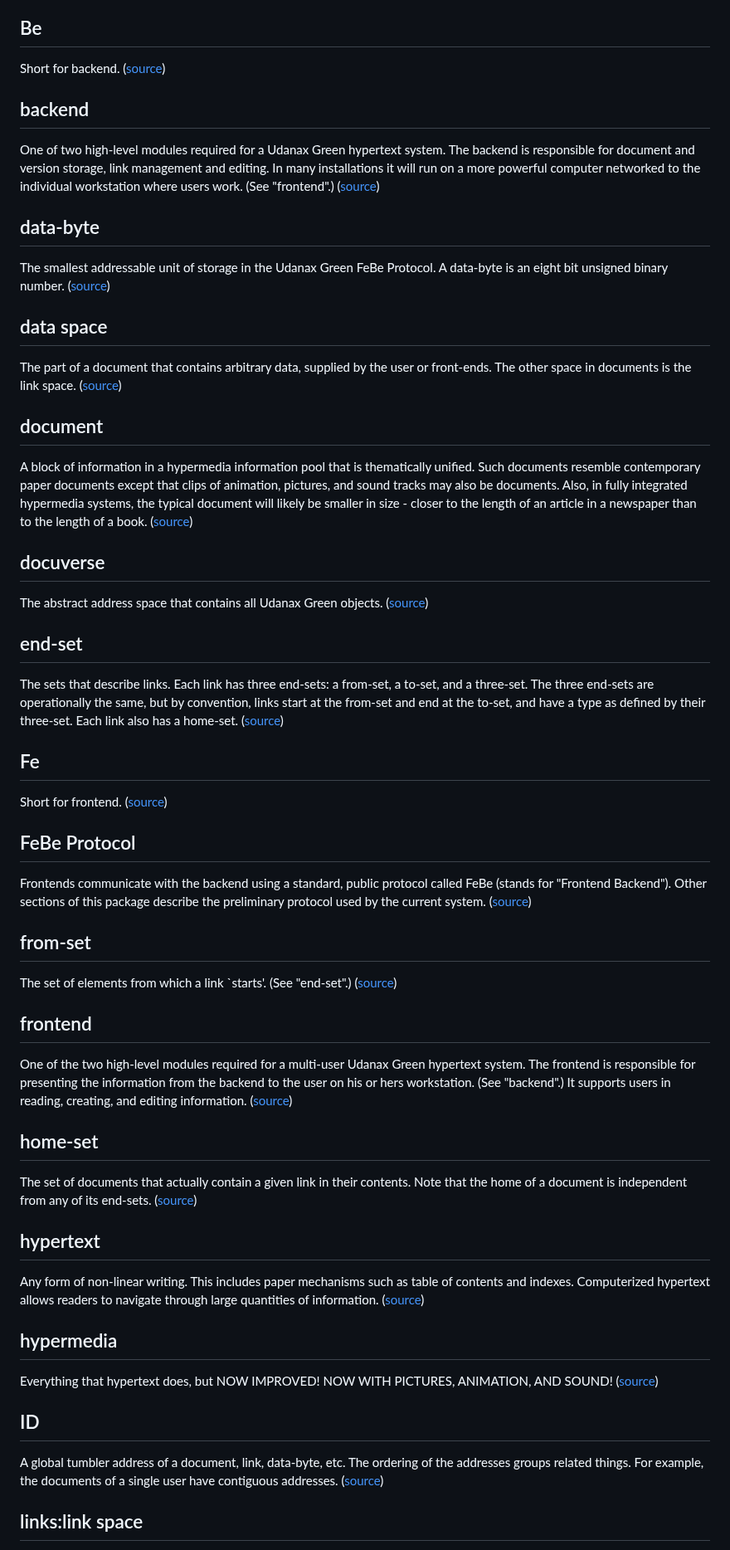
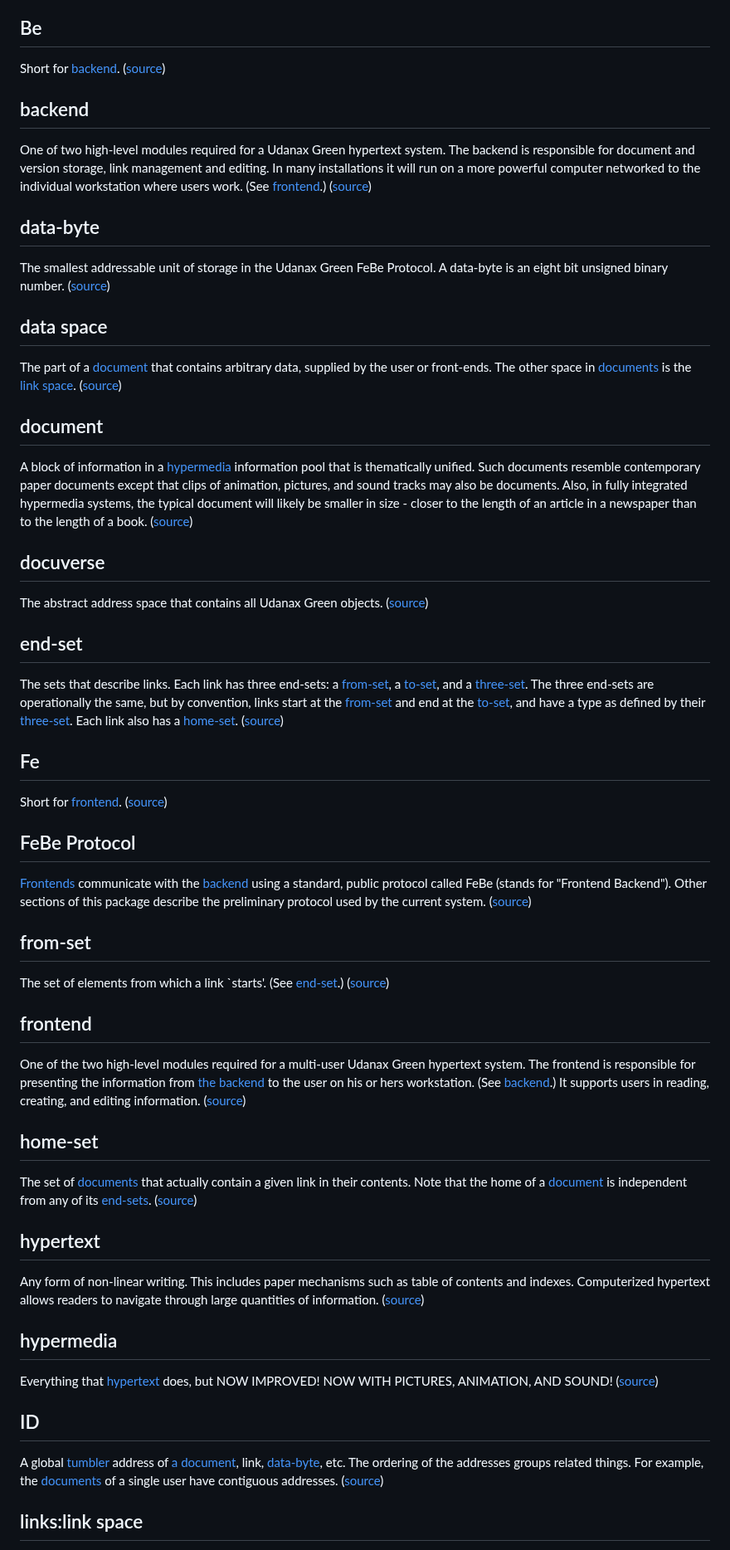
Before and after one commit to dreamcatcher-tech/xanadu, a Markdown page: specs/dictionary.md, the part around one of its changes. Shown at 83% size. Drawn GitHub-style.

Commit message:
Link dictionary terms

```diff
--- a/specs/dictionary.md
+++ b/specs/dictionary.md
@@ -6,11 +6,11 @@ An account is the system's representation of a user. The account includes that u
 
 ## Be
 
-Short for backend. ([source](green/febe/glossary.html))
+Short for [backend](#backend). ([source](green/febe/glossary.html))
 
 ## backend
 
-One of two high-level modules required for a Udanax Green hypertext system. The backend is responsible for document and version storage, link management and editing. In many installations it will run on a more powerful computer networked to the individual workstation where users work. (See &quot;frontend&quot;.) ([source](green/febe/glossary.html))
+One of two high-level modules required for a Udanax Green hypertext system. The backend is responsible for document and version storage, link management and editing. In many installations it will run on a more powerful computer networked to the individual workstation where users work. (See [frontend](#frontend).) ([source](green/febe/glossary.html))
 
 ## data-byte
 
@@ -18,11 +18,11 @@ The smallest addressable unit of storage in the Udanax Green FeBe Protocol. A da
 
 ## data space
 
-The part of a document that contains arbitrary data, supplied by the user or front-ends. The other space in documents is the link space. ([source](green/febe/glossary.html))
+The part of a [document](#document) that contains arbitrary data, supplied by the user or front-ends. The other space in [documents](#document) is the [link space](#linkslink-space). ([source](green/febe/glossary.html))
 
 ## document
 
-A block of information in a hypermedia information pool that is thematically unified. Such documents resemble contemporary paper documents except that clips of animation, pictures, and sound tracks may also be documents. Also, in fully integrated hypermedia systems, the typical document will likely be smaller in size - closer to the length of an article in a newspaper than to the length of a book. ([source](green/febe/glossary.html))
+A block of information in a [hypermedia](#hypermedia) information pool that is thematically unified. Such documents resemble contemporary paper documents except that clips of animation, pictures, and sound tracks may also be documents. Also, in fully integrated hypermedia systems, the typical document will likely be smaller in size - closer to the length of an article in a newspaper than to the length of a book. ([source](green/febe/glossary.html))
 
 ## docuverse
 
@@ -30,27 +30,27 @@ The abstract address space that contains all Udanax Green objects. ([source](gre
 
 ## end-set
 
-The sets that describe links. Each link has three end-sets: a from-set, a to-set, and a three-set. The three end-sets are operationally the same, but by convention, links start at the from-set and end at the to-set, and have a type as defined by their three-set. Each link also has a home-set. ([source](green/febe/glossary.html))
+The sets that describe links. Each link has three end-sets: a [from-set](#from-set), a [to-set](#to-set), and a [three-set](#three-set). The three end-sets are operationally the same, but by convention, links start at the [from-set](#from-set) and end at the [to-set](#to-set), and have a type as defined by their [three-set](#three-set). Each link also has a [home-set](#home-set). ([source](green/febe/glossary.html))
 
 ## Fe
 
-Short for frontend. ([source](green/febe/glossary.html))
+Short for [frontend](#frontend). ([source](green/febe/glossary.html))
 
 ## FeBe Protocol
 
-Frontends communicate with the backend using a standard, public protocol called FeBe (stands for &quot;Frontend Backend&quot;). Other sections of this package describe the preliminary protocol used by the current system. ([source](green/febe/glossary.html))
+[Frontends](#frontend) communicate with the [backend](#backend) using a standard, public protocol called FeBe (stands for &quot;Frontend Backend&quot;). Other sections of this package describe the preliminary protocol used by the current system. ([source](green/febe/glossary.html))
 
 ## from-set
 
-The set of elements from which a link `starts'. (See &quot;end-set&quot;.) ([source](green/febe/glossary.html))
+The set of elements from which a link `starts'. (See [end-set](#end-set).) ([source](green/febe/glossary.html))
 
 ## frontend
 
-One of the two high-level modules required for a multi-user Udanax Green hypertext system. The frontend is responsible for presenting the information from the backend to the user on his or hers workstation. (See &quot;backend&quot;.) It supports users in reading, creating, and editing information. ([source](green/febe/glossary.html))
+One of the two high-level modules required for a multi-user Udanax Green hypertext system. The frontend is responsible for presenting the information from [the backend](#backend) to the user on his or hers workstation. (See [backend](#backend).) It supports users in reading, creating, and editing information. ([source](green/febe/glossary.html))
 
 ## home-set
 
-The set of documents that actually contain a given link in their contents. Note that the home of a document is independent from any of its end-sets. ([source](green/febe/glossary.html))
+The set of [documents](#document) that actually contain a given link in their contents. Note that the home of a [document](#document) is independent from any of its [end-sets](#end-set). ([source](green/febe/glossary.html))
 
 ## hypertext
 
@@ -58,11 +58,11 @@ Any form of non-linear writing. This includes paper mechanisms such as table of
 
 ## hypermedia
 
-Everything that hypertext does, but NOW IMPROVED! NOW WITH PICTURES, ANIMATION, AND SOUND! ([source](green/febe/glossary.html))
+Everything that [hypertext](#hypertext) does, but NOW IMPROVED! NOW WITH PICTURES, ANIMATION, AND SOUND! ([source](green/febe/glossary.html))
 
 ## ID
 
-A global tumbler address of a document, link, data-byte, etc. The ordering of the addresses groups related things. For example, the documents of a single user have contiguous addresses. ([source](green/febe/glossary.html))
+A global [tumbler](#tumbler) address of [a document](#document), link, [data-byte](#data-byte), etc. The ordering of the addresses groups related things. For example, the [documents](#document) of a single user have contiguous addresses. ([source](green/febe/glossary.html))
 
 ## links:link space
 
```
Also changed, not shown: other parts of specs/dictionary.md (+14 -14 lines).
